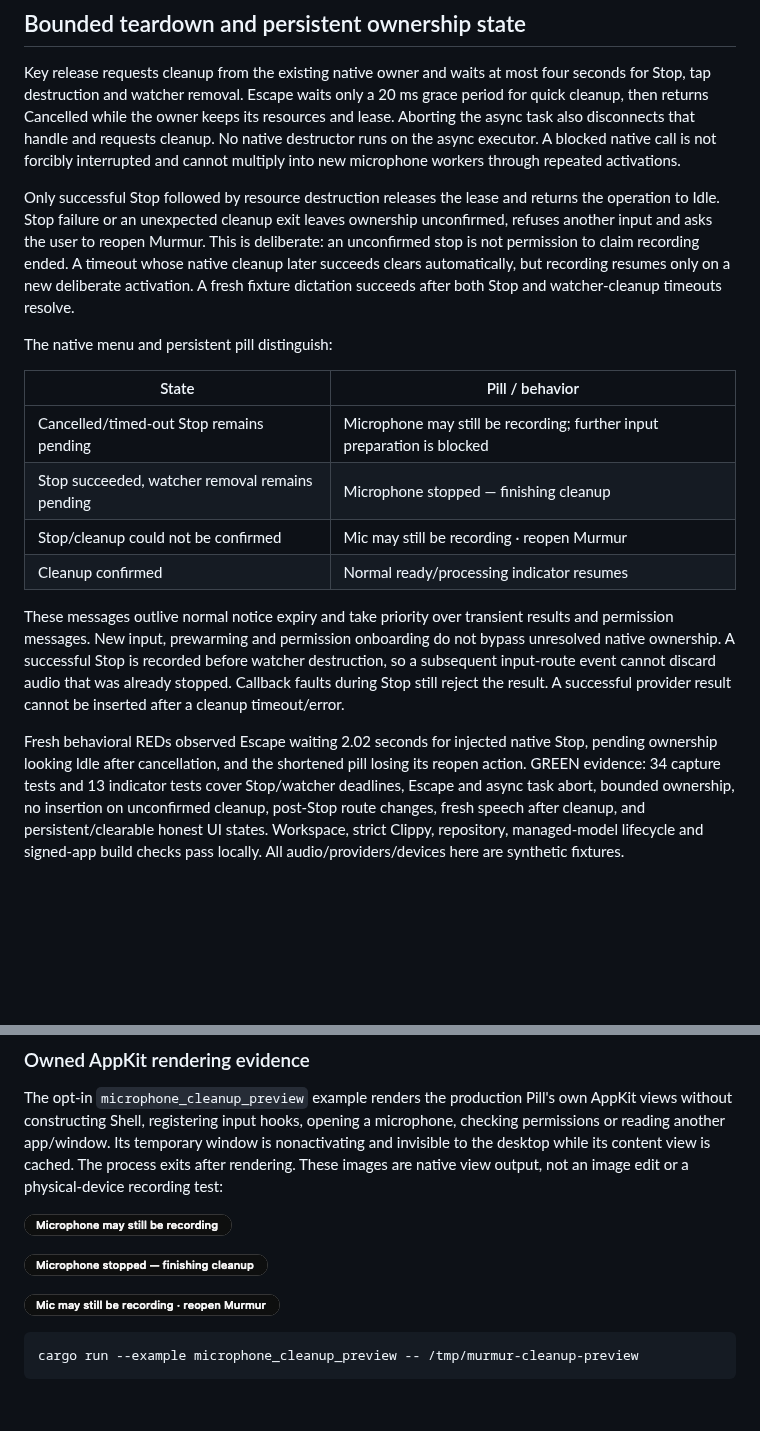
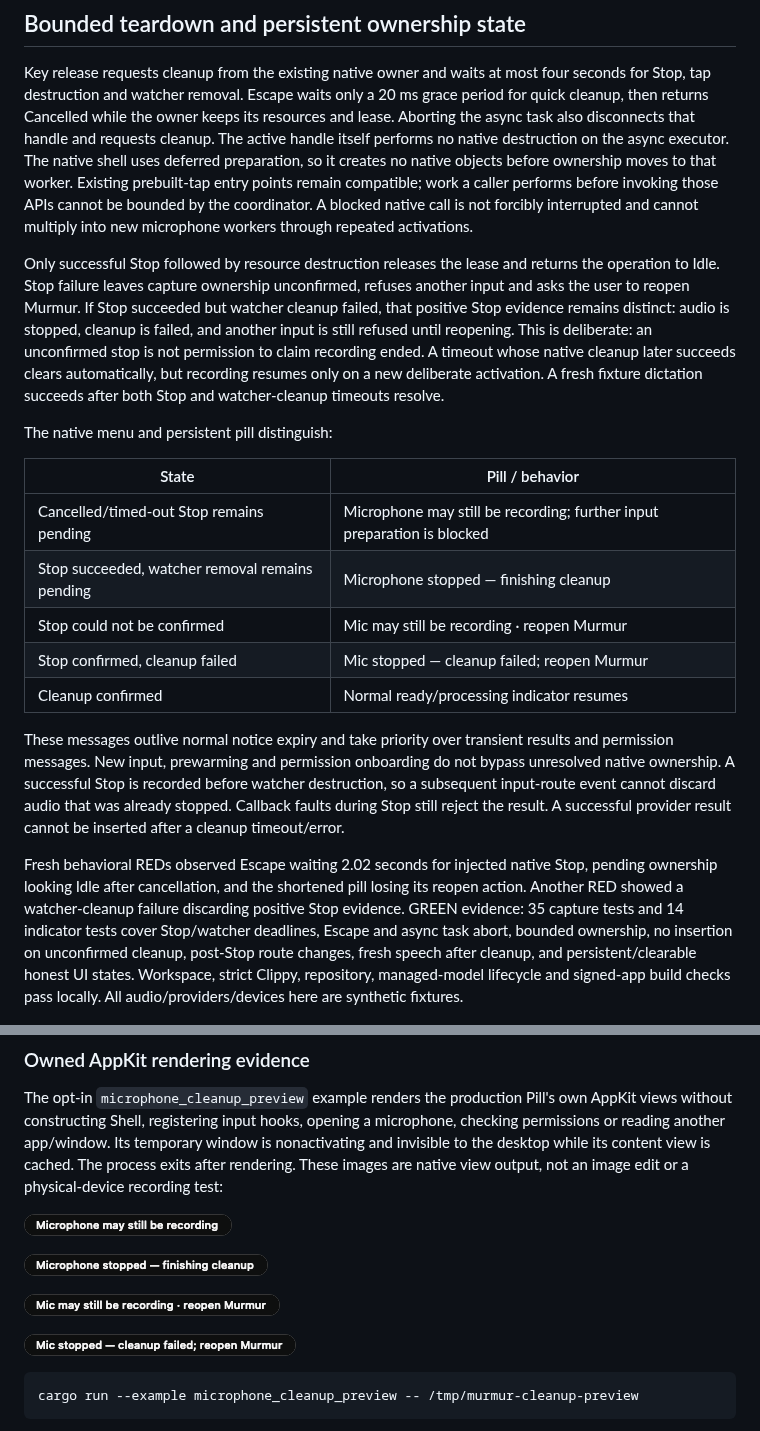
Before and after one commit to nolanmak/Murmur, a Markdown page: docs/microphone-startup.md, 2 parts joined by grey strips. GitHub-like rendering; pictures changed too: docs/microphone-cleanup/cleanup-failed.png (added); blank space fills up the shorter version.

Commit message:
Retain confirmed Stop evidence when native cleanup fails

````diff
--- a/docs/microphone-startup.md
+++ b/docs/microphone-startup.md
@@ -113,13 +113,19 @@ Key release requests cleanup from the existing native owner and waits at most
 four seconds for Stop, tap destruction and watcher removal. Escape waits only a
 20 ms grace period for quick cleanup, then returns Cancelled while the owner
 keeps its resources and lease. Aborting the async task also disconnects that
-handle and requests cleanup. No native destructor runs on the async executor.
+handle and requests cleanup. The active handle itself performs no native
+destruction on the async executor. The native shell uses deferred preparation,
+so it creates no native objects before ownership moves to that worker. Existing
+prebuilt-tap entry points remain compatible; work a caller performs before
+invoking those APIs cannot be bounded by the coordinator.
 A blocked native call is not forcibly interrupted and cannot multiply into new
 microphone workers through repeated activations.
 
 Only successful Stop followed by resource destruction releases the lease and
-returns the operation to Idle. Stop failure or an unexpected cleanup exit leaves
-ownership unconfirmed, refuses another input and asks the user to reopen Murmur.
+returns the operation to Idle. Stop failure leaves capture ownership unconfirmed,
+refuses another input and asks the user to reopen Murmur. If Stop succeeded but
+watcher cleanup failed, that positive Stop evidence remains distinct: audio is
+stopped, cleanup is failed, and another input is still refused until reopening.
 This is deliberate: an unconfirmed stop is not permission to claim recording
 ended. A timeout whose native cleanup later succeeds clears automatically, but
 recording resumes only on a new deliberate activation. A fresh fixture dictation
@@ -131,7 +137,8 @@ The native menu and persistent pill distinguish:
 | --- | --- |
 | Cancelled/timed-out Stop remains pending | Microphone may still be recording; further input preparation is blocked |
 | Stop succeeded, watcher removal remains pending | Microphone stopped — finishing cleanup |
-| Stop/cleanup could not be confirmed | Mic may still be recording · reopen Murmur |
+| Stop could not be confirmed | Mic may still be recording · reopen Murmur |
+| Stop confirmed, cleanup failed | Mic stopped — cleanup failed; reopen Murmur |
 | Cleanup confirmed | Normal ready/processing indicator resumes |
 
 These messages outlive normal notice expiry and take priority over transient
@@ -143,7 +150,8 @@ A successful provider result cannot be inserted after a cleanup timeout/error.
 
 Fresh behavioral REDs observed Escape waiting 2.02 seconds for injected native
 Stop, pending ownership looking Idle after cancellation, and the shortened pill
-losing its reopen action. GREEN evidence: 34 capture tests and 13 indicator tests
+losing its reopen action. Another RED showed a watcher-cleanup failure discarding
+positive Stop evidence. GREEN evidence: 35 capture tests and 14 indicator tests
 cover Stop/watcher deadlines, Escape and async task abort, bounded ownership,
 no insertion on unconfirmed cleanup, post-Stop route changes, fresh speech after
 cleanup, and persistent/clearable honest UI states. Workspace, strict Clippy,
@@ -163,7 +171,9 @@ not an image edit or a physical-device recording test:
 
 ![Audio stopped, resource cleanup remains pending](microphone-cleanup/stopped.png)
 
-![Unconfirmed cleanup retains its recovery action](microphone-cleanup/unconfirmed.png)
+![Unconfirmed Stop retains its recovery action](microphone-cleanup/unconfirmed.png)
+
+![Positive Stop evidence survives cleanup failure](microphone-cleanup/cleanup-failed.png)
 
 ```sh
 cargo run --example microphone_cleanup_preview -- /tmp/murmur-cleanup-preview
````
Also changed, not shown: 5 other files.
